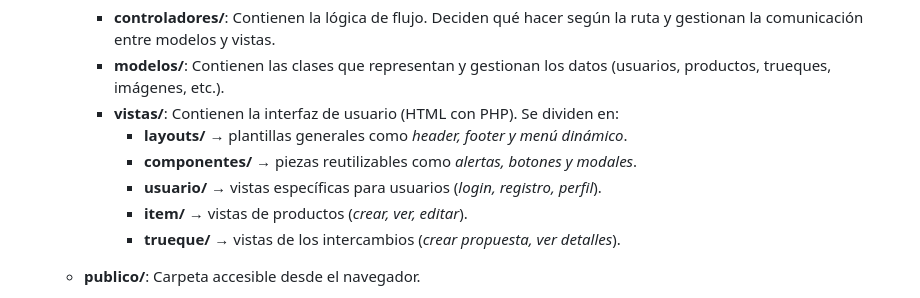
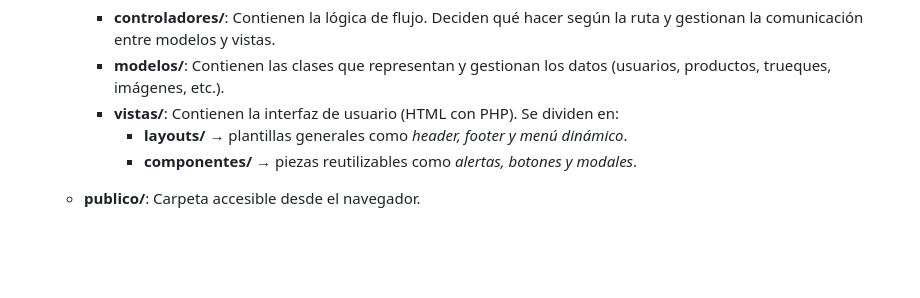
Before and after one commit to LucasLR2/Yveks-Aplicacion-web-de-trueques, a Markdown page: Readme.md, the part around the change. Drawn GitHub-style; blank space fills up the shorter version.

Commit message:
Actualiza readme

```diff
--- a/Readme.md
+++ b/Readme.md
@@ -27,9 +27,6 @@ Crear una aplicación web que permita a los usuarios intercambiar artículos de
     - **vistas/**: Contienen la interfaz de usuario (HTML con PHP). Se dividen en:
       - **layouts/** → plantillas generales como *header, footer y menú dinámico*.
       - **componentes/** → piezas reutilizables como *alertas, botones y modales*.
-      - **usuario/** → vistas específicas para usuarios (*login, registro, perfil*).
-      - **item/** → vistas de productos (*crear, ver, editar*).
-      - **trueque/** → vistas de los intercambios (*crear propuesta, ver detalles*).
 
   - **publico/**: Carpeta accesible desde el navegador.
     - **css/** → hojas de estilo.
```
